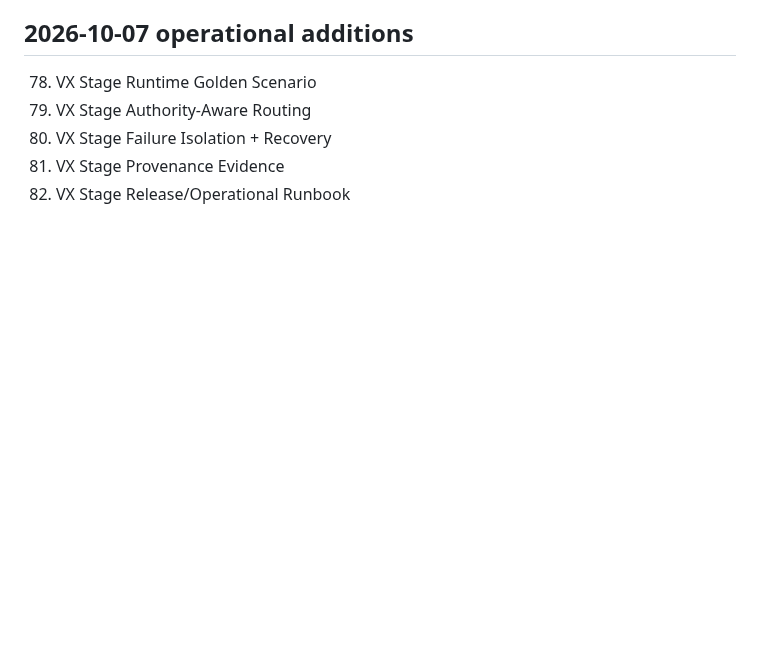
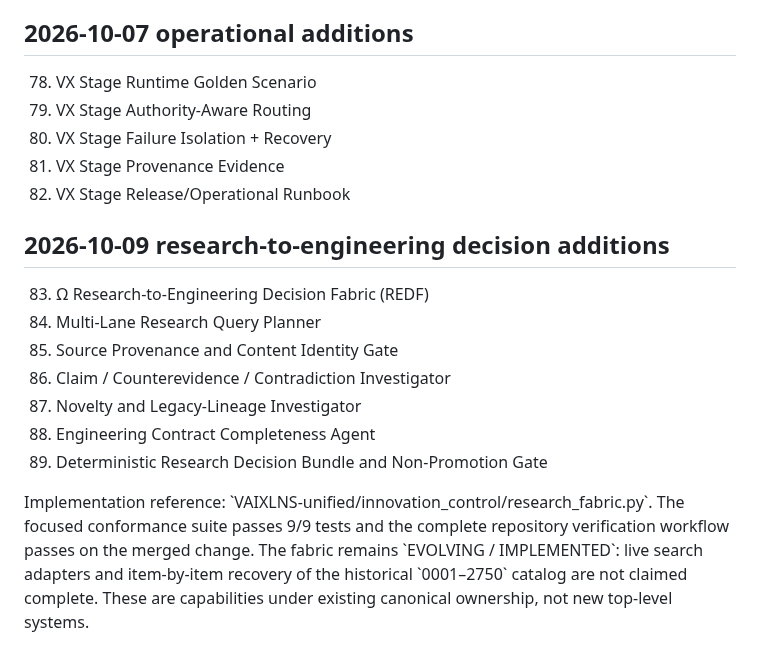
Before and after one commit to fisallllll280-code/VAIXLNS, a Markdown page: docs/indexes/INNOVATION_MASTER_INDEX.md, the part around the change. Rendered like a GitHub page; blank space fills up the shorter version.

Commit message:
index: add research decision fabric and investigation agents

```diff
--- a/docs/indexes/INNOVATION_MASTER_INDEX.md
+++ b/docs/indexes/INNOVATION_MASTER_INDEX.md
@@ -119,3 +119,16 @@ These entries are context-level proposals/specifications unless separately suppo
 80. VX Stage Failure Isolation + Recovery
 81. VX Stage Provenance Evidence
 82. VX Stage Release/Operational Runbook
+
+
+## 2026-10-09 research-to-engineering decision additions
+
+83. Ω Research-to-Engineering Decision Fabric (REDF)
+84. Multi-Lane Research Query Planner
+85. Source Provenance and Content Identity Gate
+86. Claim / Counterevidence / Contradiction Investigator
+87. Novelty and Legacy-Lineage Investigator
+88. Engineering Contract Completeness Agent
+89. Deterministic Research Decision Bundle and Non-Promotion Gate
+
+Implementation reference: \`VAIXLNS-unified/innovation_control/research_fabric.py\`. The focused conformance suite passes 9/9 tests and the complete repository verification workflow passes on the merged change. The fabric remains \`EVOLVING / IMPLEMENTED\`: live search adapters and item-by-item recovery of the historical \`0001–2750\` catalog are not claimed complete. These are capabilities under existing canonical ownership, not new top-level systems.
```
